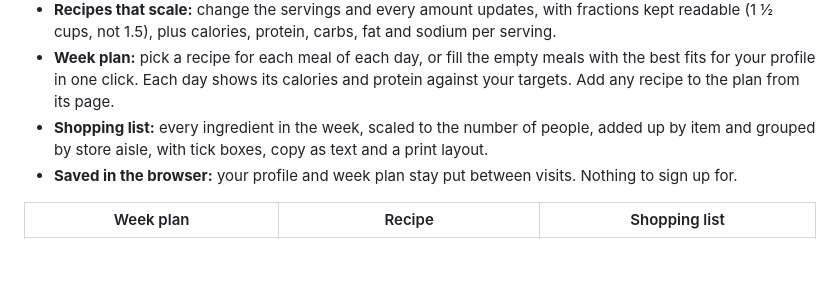
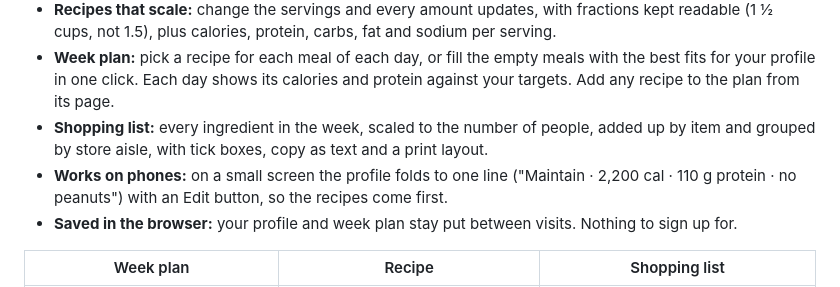
Before and after one commit to TheoYanvno/pantry, a Markdown page: README.md, the part around the change. Drawn GitHub-style; blank space fills up the shorter version.

Commit message:
On phones the profile folds to one summary line (goal, calories, protein, diets and allergies) with an Edit button, so the recipes are on the first screen, with tests

```diff
--- a/README.md
+++ b/README.md
@@ -15,6 +15,7 @@ A React meal planner that chooses recipes for you. Tell it your goal, your nutri
 - **Recipes that scale:** change the servings and every amount updates, with fractions kept readable (1 ½ cups, not 1.5), plus calories, protein, carbs, fat and sodium per serving.
 - **Week plan:** pick a recipe for each meal of each day, or fill the empty meals with the best fits for your profile in one click. Each day shows its calories and protein against your targets. Add any recipe to the plan from its page.
 - **Shopping list:** every ingredient in the week, scaled to the number of people, added up by item and grouped by store aisle, with tick boxes, copy as text and a print layout.
+- **Works on phones:** on a small screen the profile folds to one line ("Maintain · 2,200 cal · 110 g protein · no peanuts") with an Edit button, so the recipes come first.
 - **Saved in the browser:** your profile and week plan stay put between visits. Nothing to sign up for.
 
 | Week plan | Recipe | Shopping list |
```
Also changed, not shown: docs/screenshots/recipes.png, docs/screenshots/week-plan.png, 6 other files.
